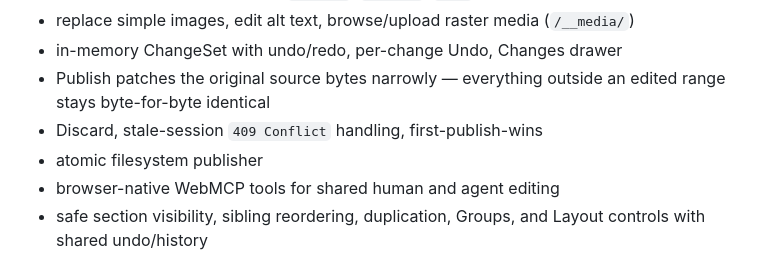
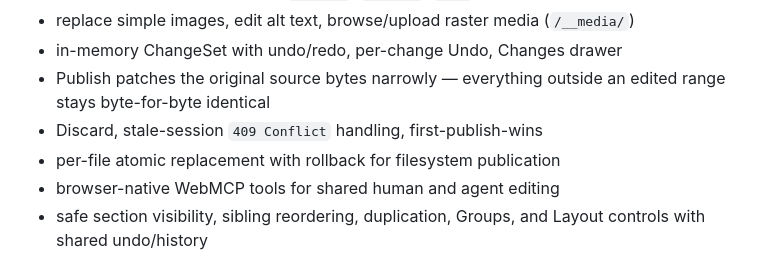
Before and after one commit to roie/xyle, a Markdown page: README.md, the part around the change. GitHub-like rendering.

Commit message:
docs: clarify filesystem publication atomicity

```diff
--- a/README.md
+++ b/README.md
@@ -27,7 +27,7 @@ normal public pages.
 - Publish patches the original source bytes narrowly — everything outside an
   edited range stays byte-for-byte identical
 - Discard, stale-session `409 Conflict` handling, first-publish-wins
-- atomic filesystem publisher
+- per-file atomic replacement with rollback for filesystem publication
 - browser-native WebMCP tools for shared human and agent editing
 - safe section visibility, sibling reordering, duplication, Groups, and Layout controls with shared undo/history
 
```
